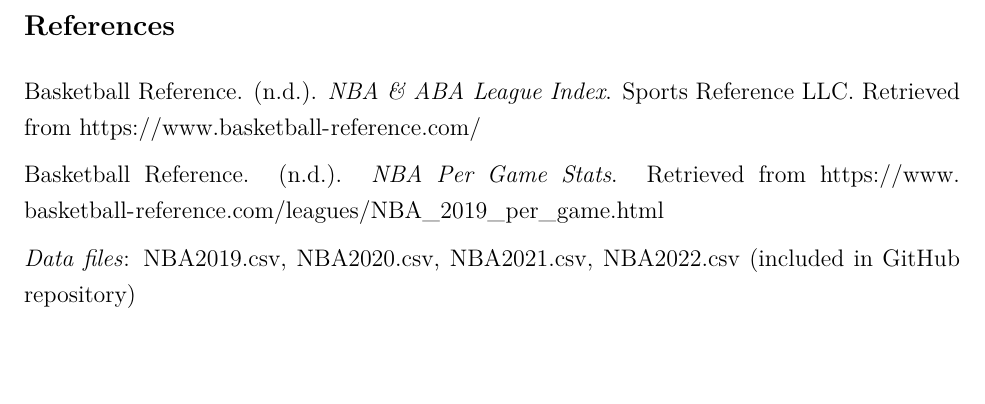
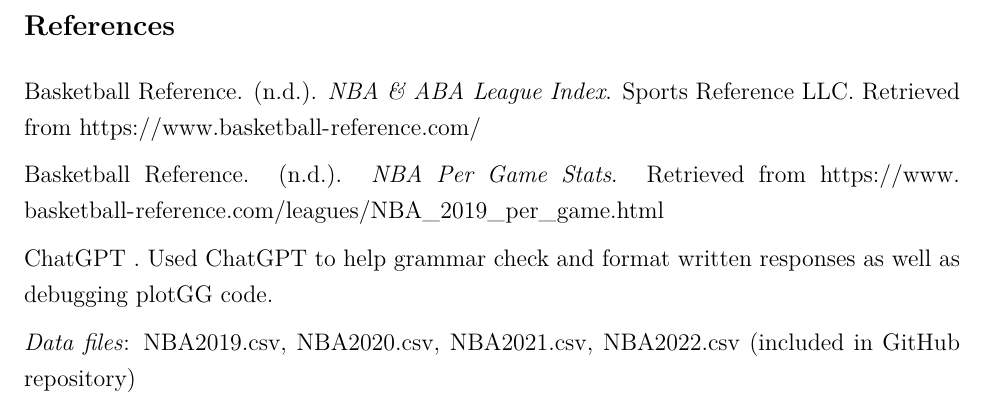
Before and after one commit to whozpj/DataToKnowledgeFinalProject---Prithvi-Raj-Akhil-Rachakonda-Shritan-Goki, an R Markdown document (Project.Rmd): part of page 8 of 8, cut so that both start at the same text, the shorter picture padded with empty space. The pictures show the output file Project.pdf that the author committed with the source.

Commit message:
Added ChatGPT citation

```diff
--- a/Project.Rmd
+++ b/Project.Rmd
@@ -223,4 +223,6 @@
 
 Basketball Reference. (n.d.). *NBA Per Game Stats*. Retrieved from https://www.basketball-reference.com/leagues/NBA_2019_per_game.html
 
+ChatGPT . Used ChatGPT to help grammar check and format written responses as well as debugging plotGG code.
+
 *Data files*: NBA2019.csv, NBA2020.csv, NBA2021.csv, NBA2022.csv (included in GitHub repository)
```
Also changed, not shown: Project.pdf.
